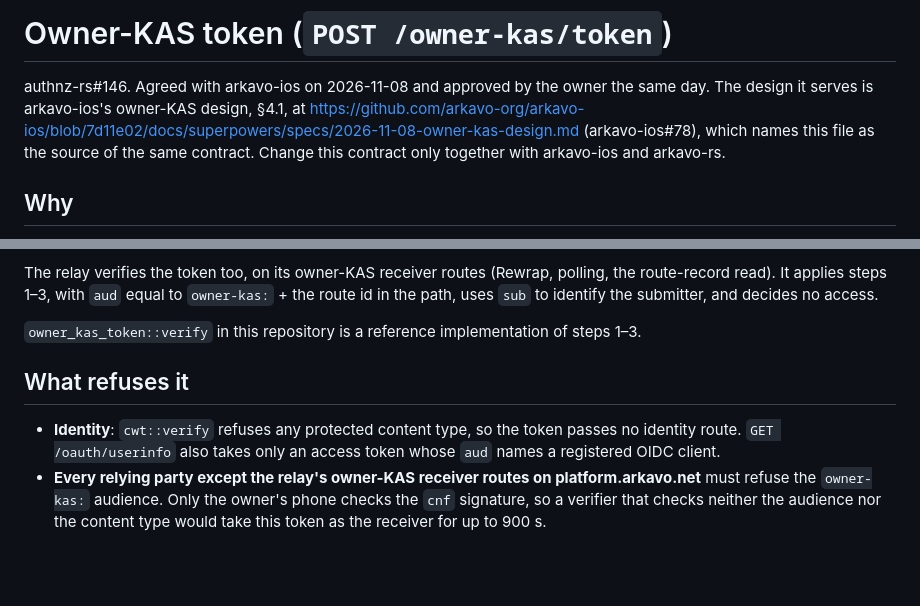
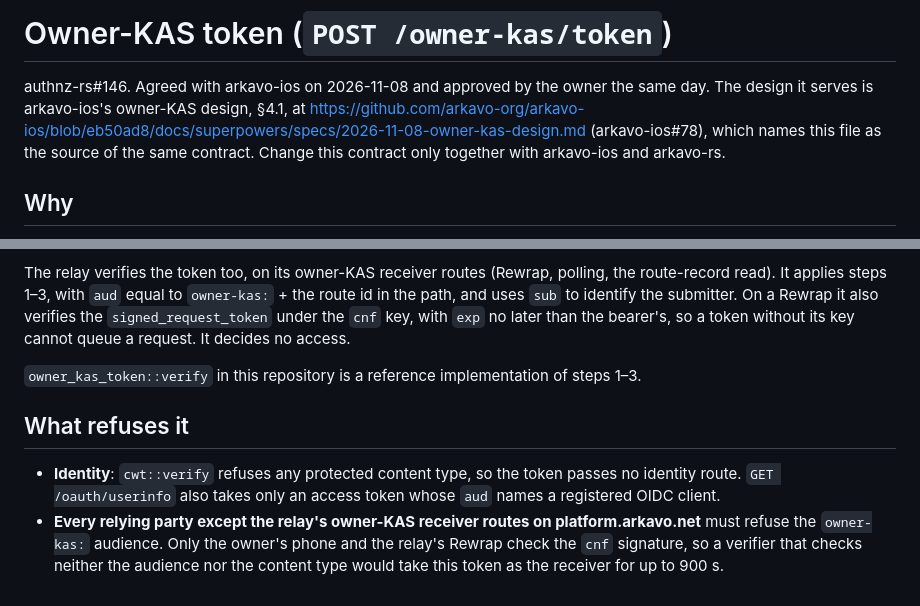
Before and after one commit to arkavo-org/authnz-rs, a Markdown page: docs/owner-kas-token.md, 2 parts joined by grey strips. GitHub-like rendering; blank space fills up the shorter version.

Commit message:
docs(owner-kas): the relay's Rewrap verifies the signed request under cnf (#146)
arkavo-ios design eb50ad8 §4.2, arkavo-rs#163.

Co-Authored-By: Claude Opus 5.5 <noreply@anthropic.com>
Claude-Session: https://claude.ai/code/session_01XAvDR4Uh3piTCnREEKDYHk

```diff
--- a/docs/owner-kas-token.md
+++ b/docs/owner-kas-token.md
@@ -2,7 +2,7 @@
 
 authnz-rs#146. Agreed with arkavo-ios on 2026-11-08 and approved by the owner
 the same day. The design it serves is arkavo-ios's owner-KAS design, §4.1, at
-https://github.com/arkavo-org/arkavo-ios/blob/7d11e02/docs/superpowers/specs/2026-11-08-owner-kas-design.md
+https://github.com/arkavo-org/arkavo-ios/blob/eb50ad8/docs/superpowers/specs/2026-11-08-owner-kas-design.md
 (arkavo-ios#78), which names this file as the source of the same contract.
 Change this contract only together with arkavo-ios and arkavo-rs.
 
@@ -99,8 +99,10 @@ token lands on another user's phone.
 
 The relay verifies the token too, on its owner-KAS receiver routes (Rewrap,
 polling, the route-record read). It applies steps 1–3, with `aud` equal to
-`owner-kas:` + the route id in the path, uses `sub` to identify the submitter,
-and decides no access.
+`owner-kas:` + the route id in the path, and uses `sub` to identify the
+submitter. On a Rewrap it also verifies the `signed_request_token` under the
+`cnf` key, with `exp` no later than the bearer's, so a token without its key
+cannot queue a request. It decides no access.
 
 `owner_kas_token::verify` in this repository is a reference implementation
 of steps 1–3.
@@ -112,6 +114,6 @@ of steps 1–3.
   access token whose `aud` names a registered OIDC client.
 - **Every relying party except the relay's owner-KAS receiver routes on
   platform.arkavo.net** must refuse the `owner-kas:` audience. Only the
-  owner's phone checks the `cnf` signature, so a verifier that checks neither
-  the audience nor the content type would take this token as the receiver for
-  up to 900 s.
+  owner's phone and the relay's Rewrap check the `cnf` signature, so a
+  verifier that checks neither the audience nor the content type would take
+  this token as the receiver for up to 900 s.
```
